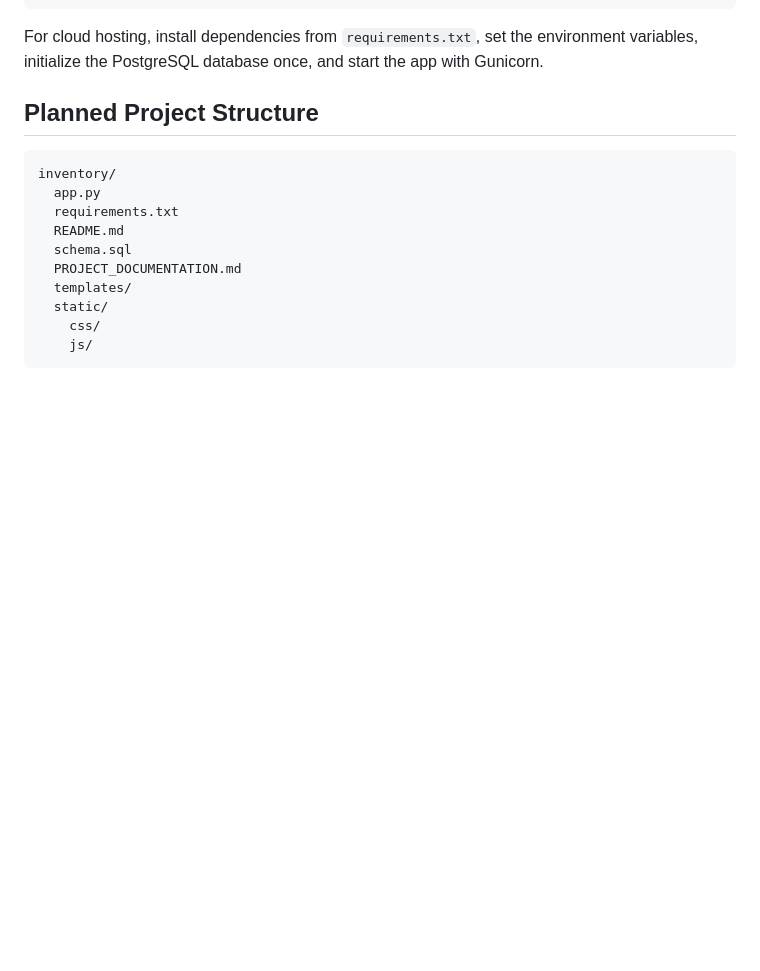
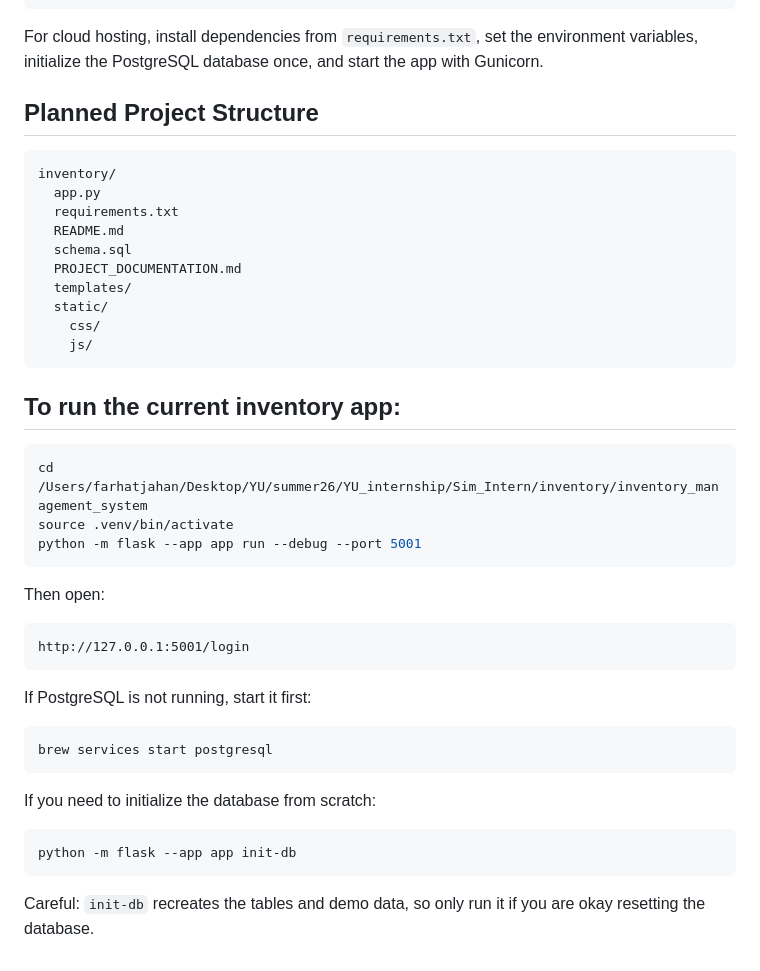
Before and after one commit to CS22M105/inventory_management_system, a Markdown page: README.md, the part around the change. Drawn GitHub-style; blank space fills up the shorter version.

Commit message:
Added commands to start the app

````diff
--- a/README.md
+++ b/README.md
@@ -149,3 +149,31 @@ inventory/
     css/
     js/
 ```
+
+## To run the current inventory app:
+
+```bash
+cd /Users/farhatjahan/Desktop/YU/summer26/YU_internship/Sim_Intern/inventory/inventory_management_system
+source .venv/bin/activate
+python -m flask --app app run --debug --port 5001
+```
+
+Then open:
+
+```text
+http://127.0.0.1:5001/login
+```
+
+If PostgreSQL is not running, start it first:
+
+```bash
+brew services start postgresql
+```
+
+If you need to initialize the database from scratch:
+
+```bash
+python -m flask --app app init-db
+```
+
+Careful: `init-db` recreates the tables and demo data, so only run it if you are okay resetting the database.
````
